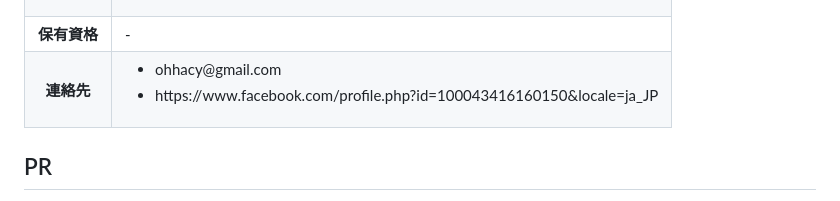
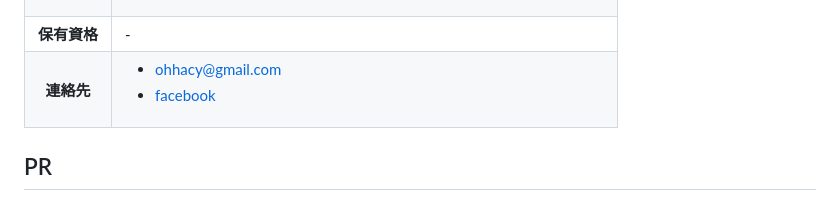
Before and after one commit to busaiku0084/resume, a Markdown page: docs/resume.md, the part around the change. Drawn GitHub-style.

Commit message:
Initial commit

```diff
--- a/docs/resume.md
+++ b/docs/resume.md
@@ -31,8 +31,8 @@
     <th>連絡先</th>
     <td>
       <ul>
-        <li>ohhacy@gmail.com</li>
-        <li>https://www.facebook.com/profile.php?id=100043416160150&locale=ja_JP</li>
+        <li><a href="ohhacy@gmail.com">ohhacy@gmail.com</a></li>
+        <li><a href="https://www.facebook.com/profile.php?id=100043416160150&locale=ja_JP">facebook</a></li>
       </ul>
     </td>
   </tr>
```
